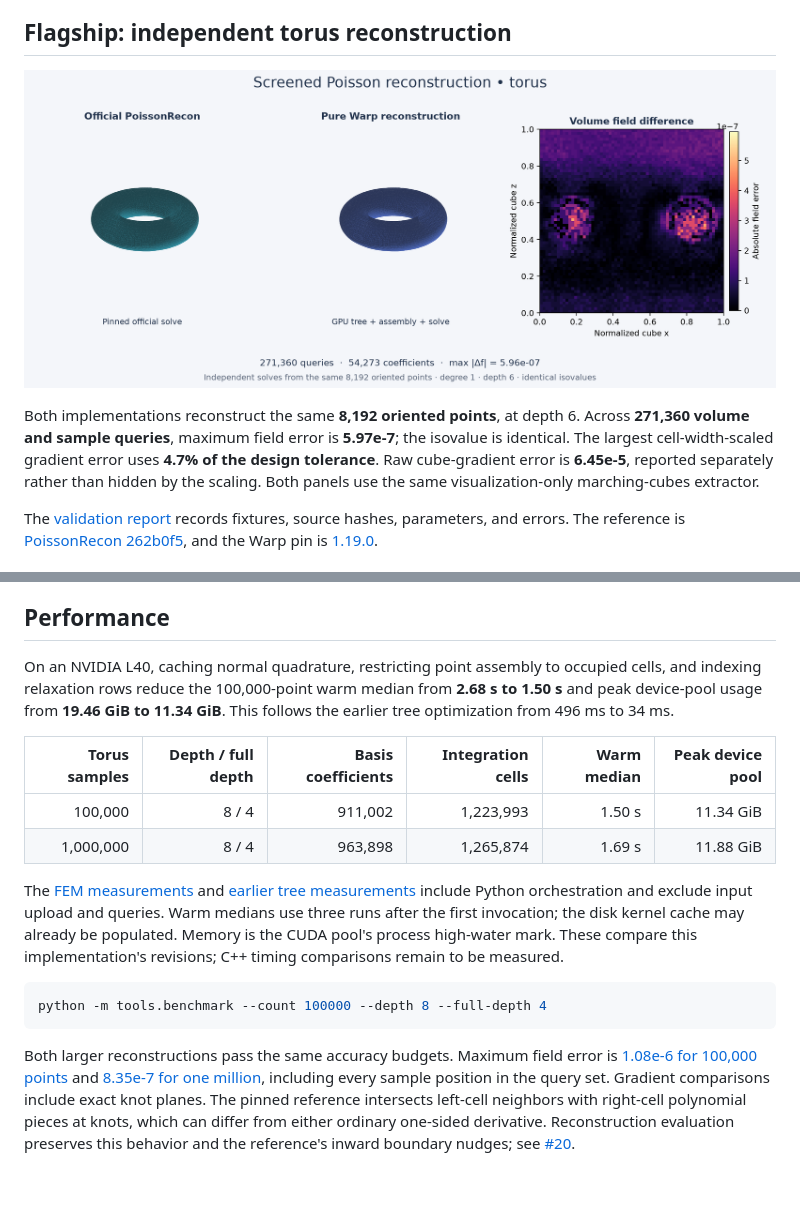
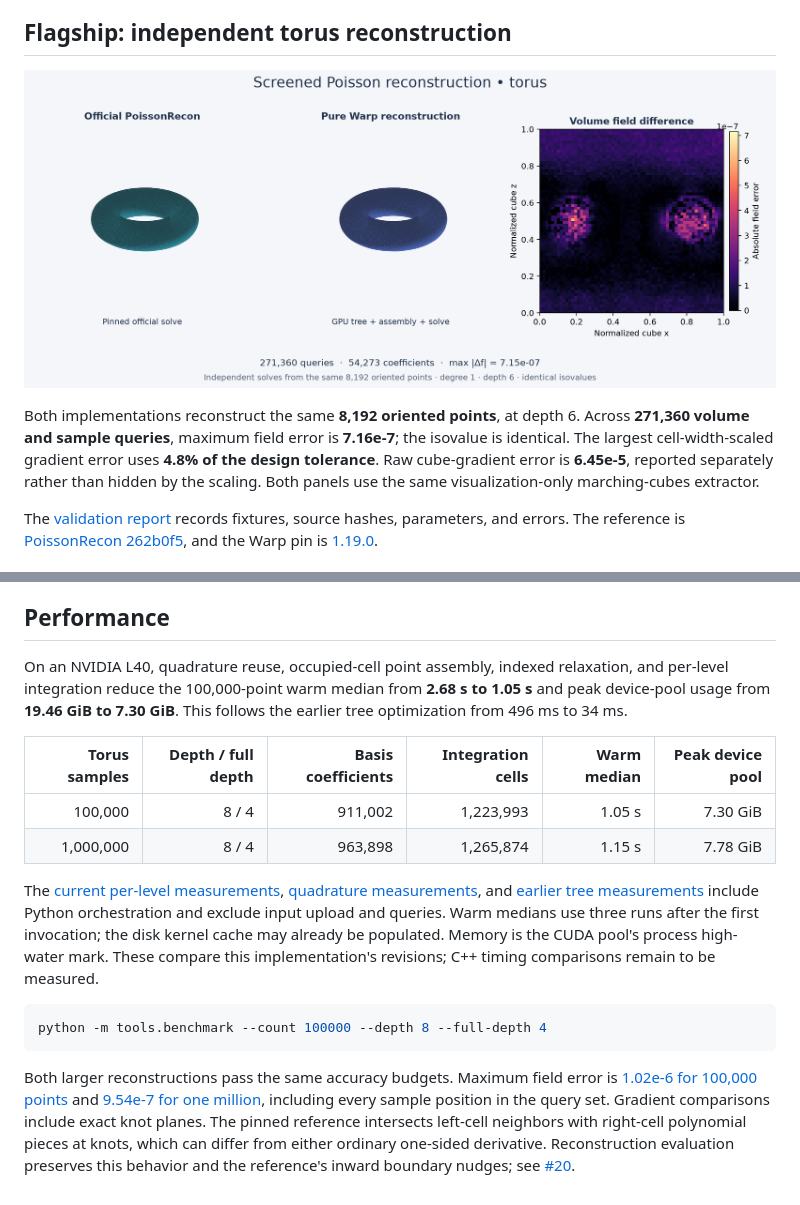
Before and after one commit to alecjacobson/warp-psr, a Markdown page: README.md, 2 parts joined by grey strips. Rendered like a GitHub page; pictures changed too: docs/results/torus-reconstruction.png.

````diff
--- a/README.md
+++ b/README.md
@@ -52,9 +52,9 @@ NumPy, SciPy, and the C++ reference are used only by tests and visualization.
 ![Official PoissonRecon and independent Warp reconstruction](docs/results/torus-reconstruction.png)
 
 Both implementations reconstruct the same **8,192 oriented points**, at depth 6.
-Across **271,360 volume and sample queries**, maximum field error is **5.97e-7**;
+Across **271,360 volume and sample queries**, maximum field error is **7.16e-7**;
 the isovalue is identical. The largest cell-width-scaled gradient error uses
-**4.7% of the design tolerance**. Raw cube-gradient error is **6.45e-5**, reported
+**4.8% of the design tolerance**. Raw cube-gradient error is **6.45e-5**, reported
 separately rather than hidden by the scaling. Both panels use the same
 visualization-only marching-cubes extractor.
 
@@ -106,17 +106,18 @@ basis extension.
 
 ## Performance
 
-On an NVIDIA L40, caching normal quadrature, restricting point assembly to
-occupied cells, and indexing relaxation rows reduce the 100,000-point warm
-median from **2.68 s to 1.50 s** and peak device-pool usage from **19.46 GiB to
-11.34 GiB**. This follows the earlier tree optimization from 496 ms to 34 ms.
+On an NVIDIA L40, quadrature reuse, occupied-cell point assembly, indexed
+relaxation, and per-level integration reduce the 100,000-point warm median
+from **2.68 s to 1.05 s** and peak device-pool usage from **19.46 GiB to
+7.30 GiB**. This follows the earlier tree optimization from 496 ms to 34 ms.
 
 | Torus samples | Depth / full depth | Basis coefficients | Integration cells | Warm median | Peak device pool |
 | ---: | ---: | ---: | ---: | ---: | ---: |
-| 100,000 | 8 / 4 | 911,002 | 1,223,993 | 1.50 s | 11.34 GiB |
-| 1,000,000 | 8 / 4 | 963,898 | 1,265,874 | 1.69 s | 11.88 GiB |
+| 100,000 | 8 / 4 | 911,002 | 1,223,993 | 1.05 s | 7.30 GiB |
+| 1,000,000 | 8 / 4 | 963,898 | 1,265,874 | 1.15 s | 7.78 GiB |
 
-The [FEM measurements](docs/results/fem-performance.json) and
+The [current per-level measurements](docs/results/level-performance.json),
+[quadrature measurements](docs/results/fem-performance.json), and
 [earlier tree measurements](docs/results/tree-performance.json) include Python
 orchestration and exclude input upload and queries. Warm medians use three runs
 after the first invocation; the disk kernel cache may already be populated.
@@ -128,8 +129,8 @@ python -m tools.benchmark --count 100000 --depth 8 --full-depth 4
 ```
 
 Both larger reconstructions pass the same accuracy budgets. Maximum field error
-is [1.08e-6 for 100,000 points](docs/results/torus-100k.json) and
-[8.35e-7 for one million](docs/results/torus-1m.json), including every sample
+is [1.02e-6 for 100,000 points](docs/results/torus-100k.json) and
+[9.54e-7 for one million](docs/results/torus-1m.json), including every sample
 position in the query set. Gradient comparisons include exact knot planes.
 The pinned reference intersects left-cell neighbors with right-cell polynomial
 pieces at knots, which can differ from either ordinary one-sided derivative.
````
Also changed, not shown: reference/README.md (+8 -5 lines), 4 other files.
